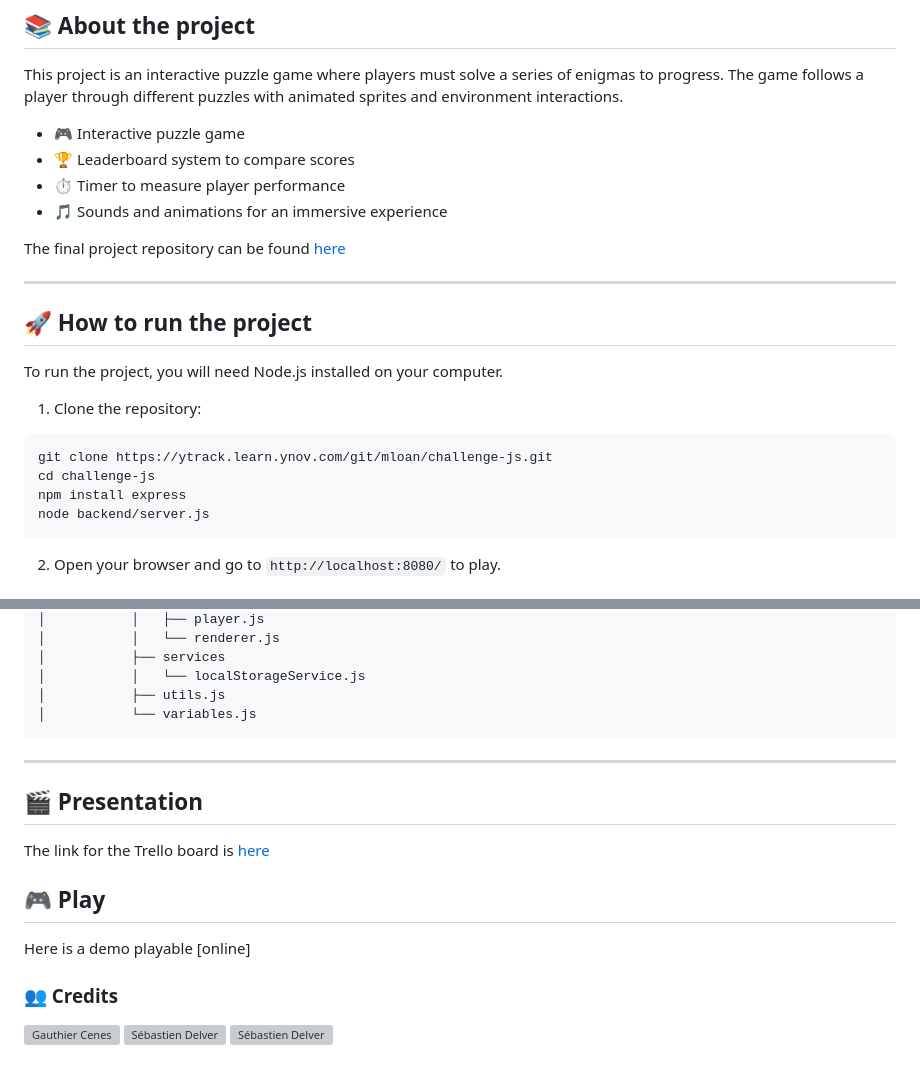
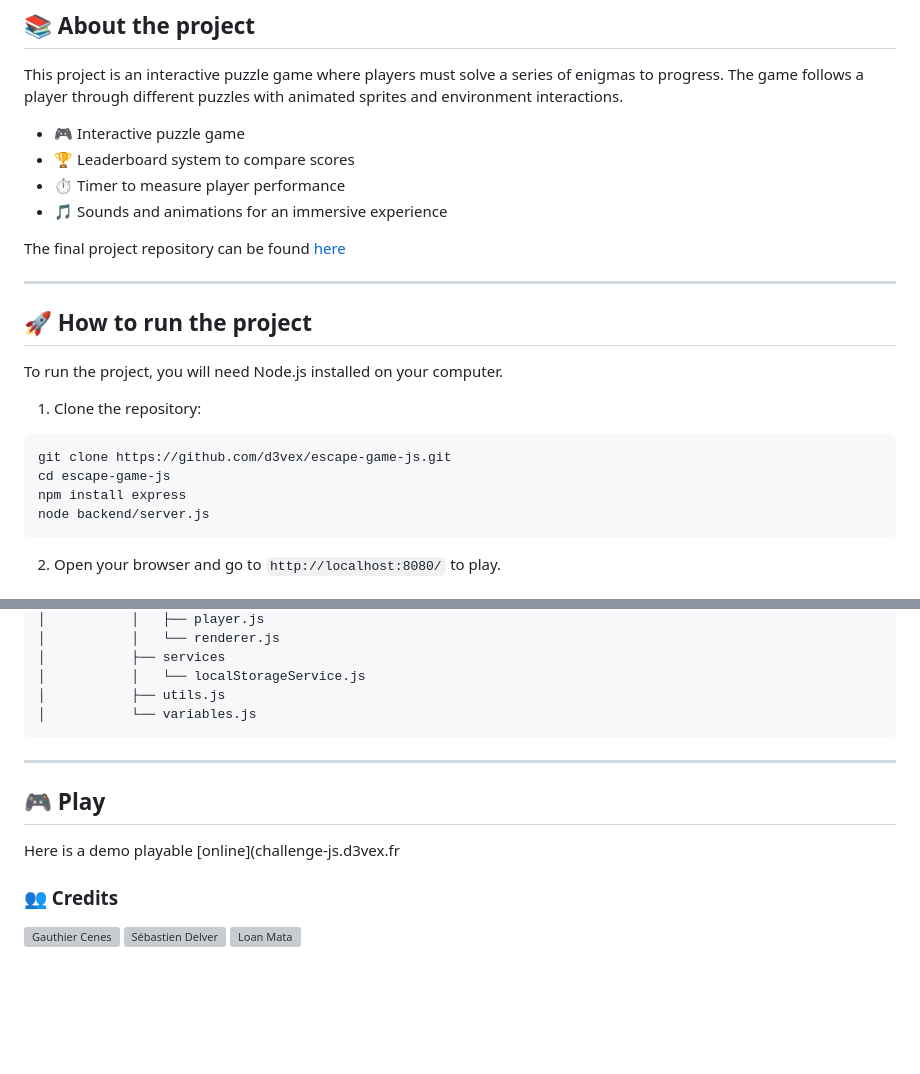
Before and after one commit to d3vex/escape-game-js, a Markdown page: README.md, 2 parts joined by grey strips. Rendered like a GitHub page; blank space fills up the shorter version; grey boxes are pictures that could not be loaded.

Commit message:
fix readme
Updated project repository links and demo URL in README.

````diff
--- a/README.md
+++ b/README.md
@@ -34,8 +34,8 @@ To run the project, you will need Node.js installed on your computer.
 
 1. Clone the repository:
 ```bash
-git clone https://ytrack.learn.ynov.com/git/mloan/challenge-js.git
-cd challenge-js
+git clone https://github.com/d3vex/escape-game-js.git
+cd escape-game-js
 npm install express
 node backend/server.js
 ```
@@ -134,16 +134,12 @@ Here have a look at simplified version of project structure:
 
 ---
 
-## 🎬 Presentation
-
-The link for the Trello board is [here](https://trello.com/invite/b/67d2d3325da5a2c80e30d729/ATTId7dc33a9cfd4bfbb517200c1bf774f2796DA07FF/projet-js)
-
 ## 🎮 Play
 
-Here is a demo playable [online]
+Here is a demo playable [online](challenge-js.d3vex.fr
 
 ### 👥 Credits
 
 <a href="https://github.com/Oiha-dev"><img src="https://avatars.githubusercontent.com/u/115953539" alt="Gauthier Cenes" width="69" height="69"/></a>
 <a href="https://github.com/DantesDels"><img src="https://avatars.githubusercontent.com/u/170110923" alt="Sébastien Delver" width="69" height="69"/></a>
-<a href="https://github.com/naolatam"><img src="https://avatars.githubusercontent.com/u/59016480" alt="Sébastien Delver" width="69" height="69"/></a>
+<a href="https://github.com/d3vex"><img src="https://avatars.githubusercontent.com/u/59016480" alt="Loan Mata" width="69" height="69"/></a>
````
Also changed, not shown: other parts of README.md (+1 -1 lines).
